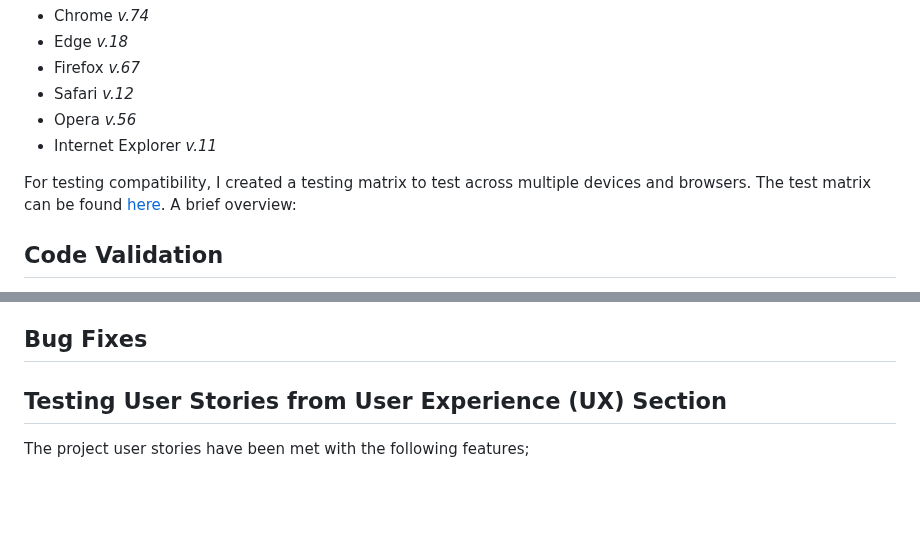
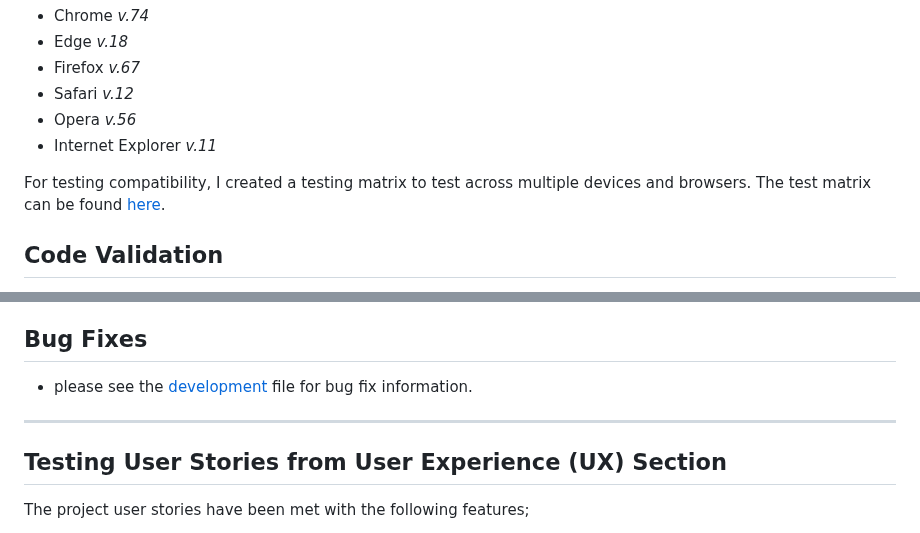
Before and after one commit to GemmaButcher-dev/itscool-ms3, a Markdown page: TESTING.md, 2 parts joined by grey strips. Rendered like a GitHub page; blank space fills up the shorter version.

```diff
--- a/TESTING.md
+++ b/TESTING.md
@@ -46,7 +47,7 @@ To ensure a broad range of users can successfully use this site, I tested it acr
 - Opera *v.56*
 - Internet Explorer *v.11*
 
-For testing compatibility, I created a testing matrix to test across multiple devices and browsers. The test matrix can be found [here](app/testing/test-matrix.png). A brief overview:
+For testing compatibility, I created a testing matrix to test across multiple devices and browsers. The test matrix can be found [here]().
 
 
 ## Code Validation
@@ -130,15 +131,9 @@ After initially correcting the code format and it passing testing using the CI p
   * 70% match threshold seems to return close enough matches with enough tollerance and flexibility for spelling mistakes for all users.
 
 ## Bug Fixes
+  * please see the [development](DEVELOPMENT.md) file for bug fix information.
 
-###
-
-
-
-###
-
-
-
+------
 
 ## Testing User Stories from User Experience (UX) Section
 
```
Also changed, not shown: other parts of TESTING.md (+10 -9 lines).
